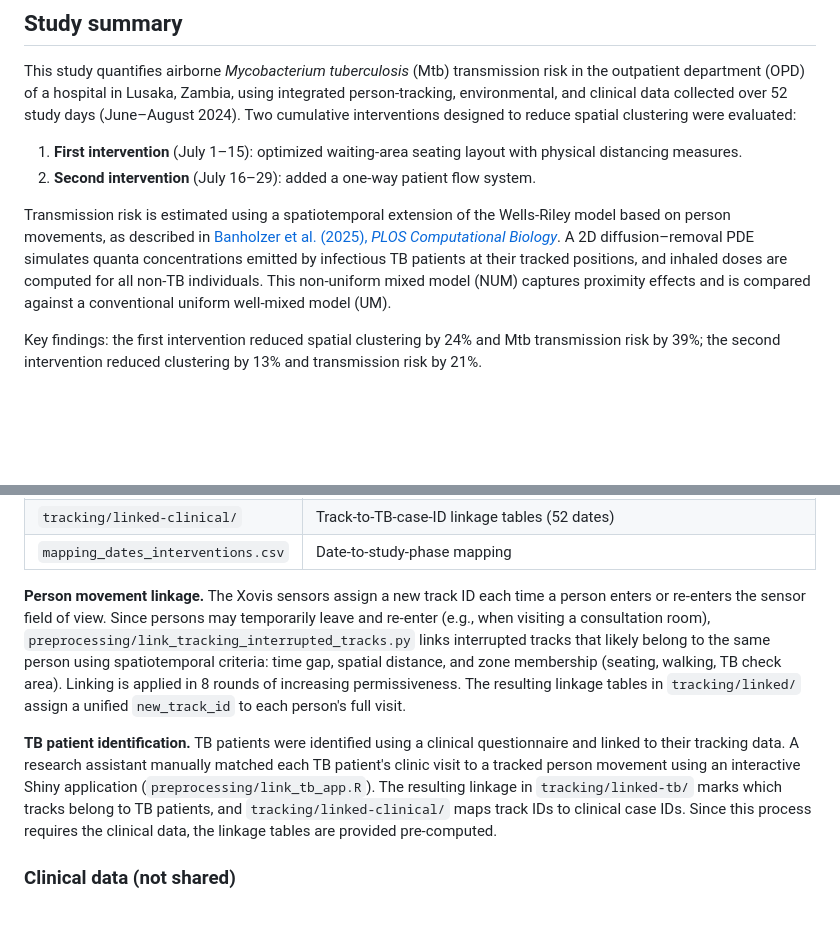
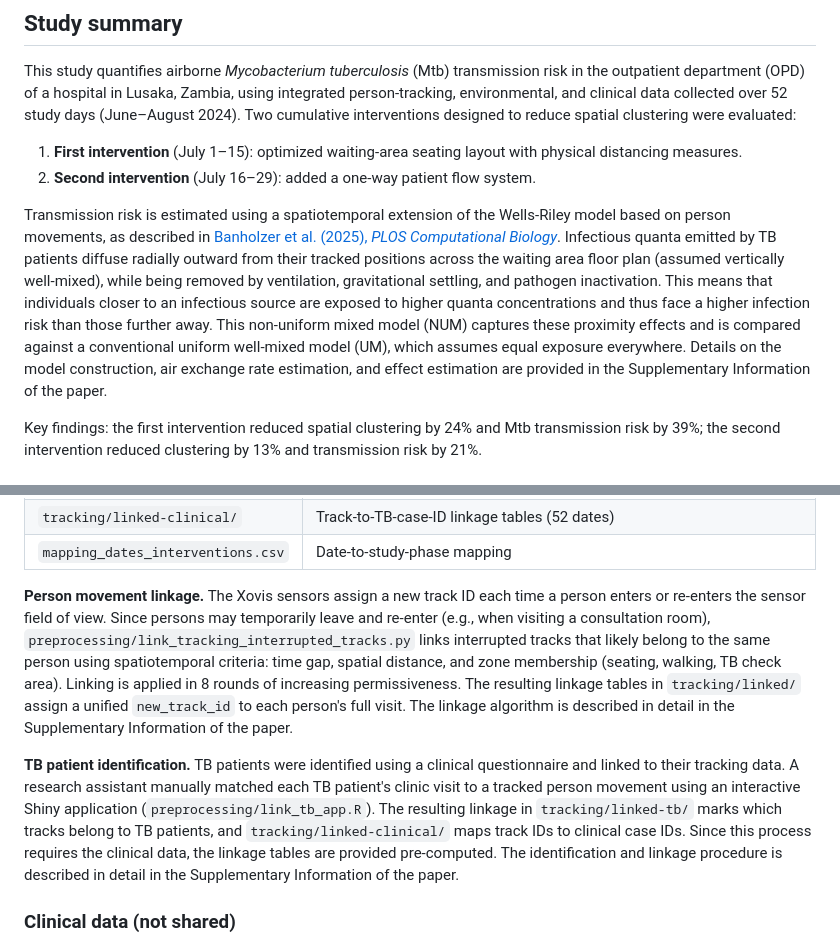
Before and after one commit to nbanho/tb_patient_flows, a Markdown page: README.md, 2 parts joined by grey strips. Drawn GitHub-style; blank space fills up the shorter version.

Commit message:
Clarify diffusion model description and add Supplementary Information references
Elaborate on the 2D diffusion model: radial spread from infectious source,
vertically well-mixed assumption, higher risk near source. Add references
to Supplementary Information for linkage algorithm, TB identification,
AER estimation, and model construction.

Co-Authored-By: Claude Opus 4.6 (1M context) <noreply@anthropic.com>

```diff
--- a/README.md
+++ b/README.md
@@ -21,7 +21,7 @@ This study quantifies airborne *Mycobacterium tuberculosis* (Mtb) transmission r
 1. **First intervention** (July 1–15): optimized waiting-area seating layout with physical distancing measures.
 2. **Second intervention** (July 16–29): added a one-way patient flow system.
 
-Transmission risk is estimated using a spatiotemporal extension of the Wells-Riley model based on person movements, as described in [Banholzer et al. (2025), *PLOS Computational Biology*](https://doi.org/10.1371/journal.pcbi.1012823). A 2D diffusion–removal PDE simulates quanta concentrations emitted by infectious TB patients at their tracked positions, and inhaled doses are computed for all non-TB individuals. This non-uniform mixed model (NUM) captures proximity effects and is compared against a conventional uniform well-mixed model (UM).
+Transmission risk is estimated using a spatiotemporal extension of the Wells-Riley model based on person movements, as described in [Banholzer et al. (2025), *PLOS Computational Biology*](https://doi.org/10.1371/journal.pcbi.1012823). Infectious quanta emitted by TB patients diffuse radially outward from their tracked positions across the waiting area floor plan (assumed vertically well-mixed), while being removed by ventilation, gravitational settling, and pathogen inactivation. This means that individuals closer to an infectious source are exposed to higher quanta concentrations and thus face a higher infection risk than those further away. This non-uniform mixed model (NUM) captures these proximity effects and is compared against a conventional uniform well-mixed model (UM), which assumes equal exposure everywhere. Details on the model construction, air exchange rate estimation, and effect estimation are provided in the Supplementary Information of the paper.
 
 Key findings: the first intervention reduced spatial clustering by 24% and Mtb transmission risk by 39%; the second intervention reduced clustering by 13% and transmission risk by 21%.
 
@@ -119,9 +119,9 @@ The following preprocessed data files are included in `data-clean/`:
 | `tracking/linked-clinical/` | Track-to-TB-case-ID linkage tables (52 dates) |
 | `mapping_dates_interventions.csv` | Date-to-study-phase mapping |
 
-**Person movement linkage.** The Xovis sensors assign a new track ID each time a person enters or re-enters the sensor field of view. Since persons may temporarily leave and re-enter (e.g., when visiting a consultation room), `preprocessing/link_tracking_interrupted_tracks.py` links interrupted tracks that likely belong to the same person using spatiotemporal criteria: time gap, spatial distance, and zone membership (seating, walking, TB check area). Linking is applied in 8 rounds of increasing permissiveness. The resulting linkage tables in `tracking/linked/` assign a unified `new_track_id` to each person's full visit.
+**Person movement linkage.** The Xovis sensors assign a new track ID each time a person enters or re-enters the sensor field of view. Since persons may temporarily leave and re-enter (e.g., when visiting a consultation room), `preprocessing/link_tracking_interrupted_tracks.py` links interrupted tracks that likely belong to the same person using spatiotemporal criteria: time gap, spatial distance, and zone membership (seating, walking, TB check area). Linking is applied in 8 rounds of increasing permissiveness. The resulting linkage tables in `tracking/linked/` assign a unified `new_track_id` to each person's full visit. The linkage algorithm is described in detail in the Supplementary Information of the paper.
 
-**TB patient identification.** TB patients were identified using a clinical questionnaire and linked to their tracking data. A research assistant manually matched each TB patient's clinic visit to a tracked person movement using an interactive Shiny application (`preprocessing/link_tb_app.R`). The resulting linkage in `tracking/linked-tb/` marks which tracks belong to TB patients, and `tracking/linked-clinical/` maps track IDs to clinical case IDs. Since this process requires the clinical data, the linkage tables are provided pre-computed.
+**TB patient identification.** TB patients were identified using a clinical questionnaire and linked to their tracking data. A research assistant manually matched each TB patient's clinic visit to a tracked person movement using an interactive Shiny application (`preprocessing/link_tb_app.R`). The resulting linkage in `tracking/linked-tb/` marks which tracks belong to TB patients, and `tracking/linked-clinical/` maps track IDs to clinical case IDs. Since this process requires the clinical data, the linkage tables are provided pre-computed. The identification and linkage procedure is described in detail in the Supplementary Information of the paper.
 
 ### Clinical data (not shared)
 
```
